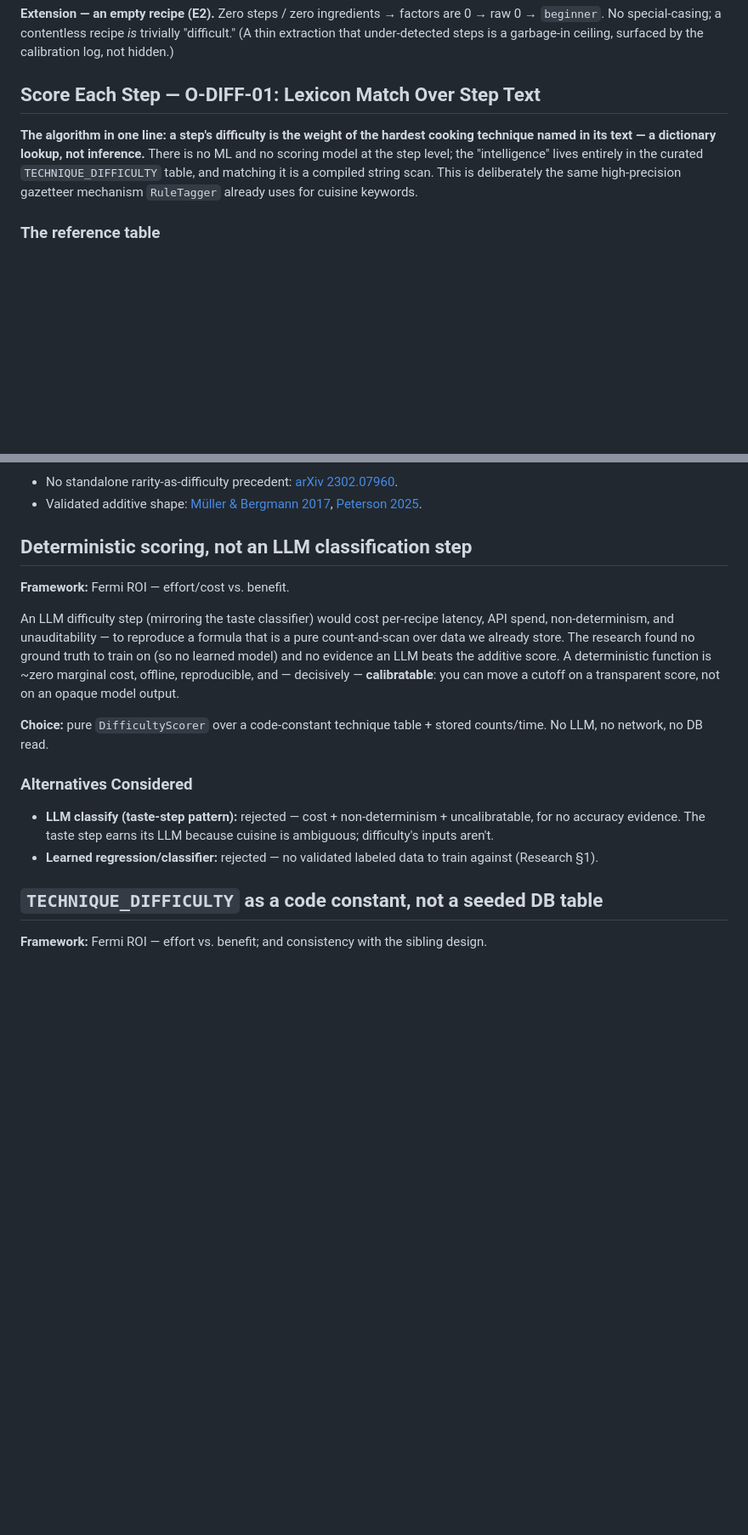
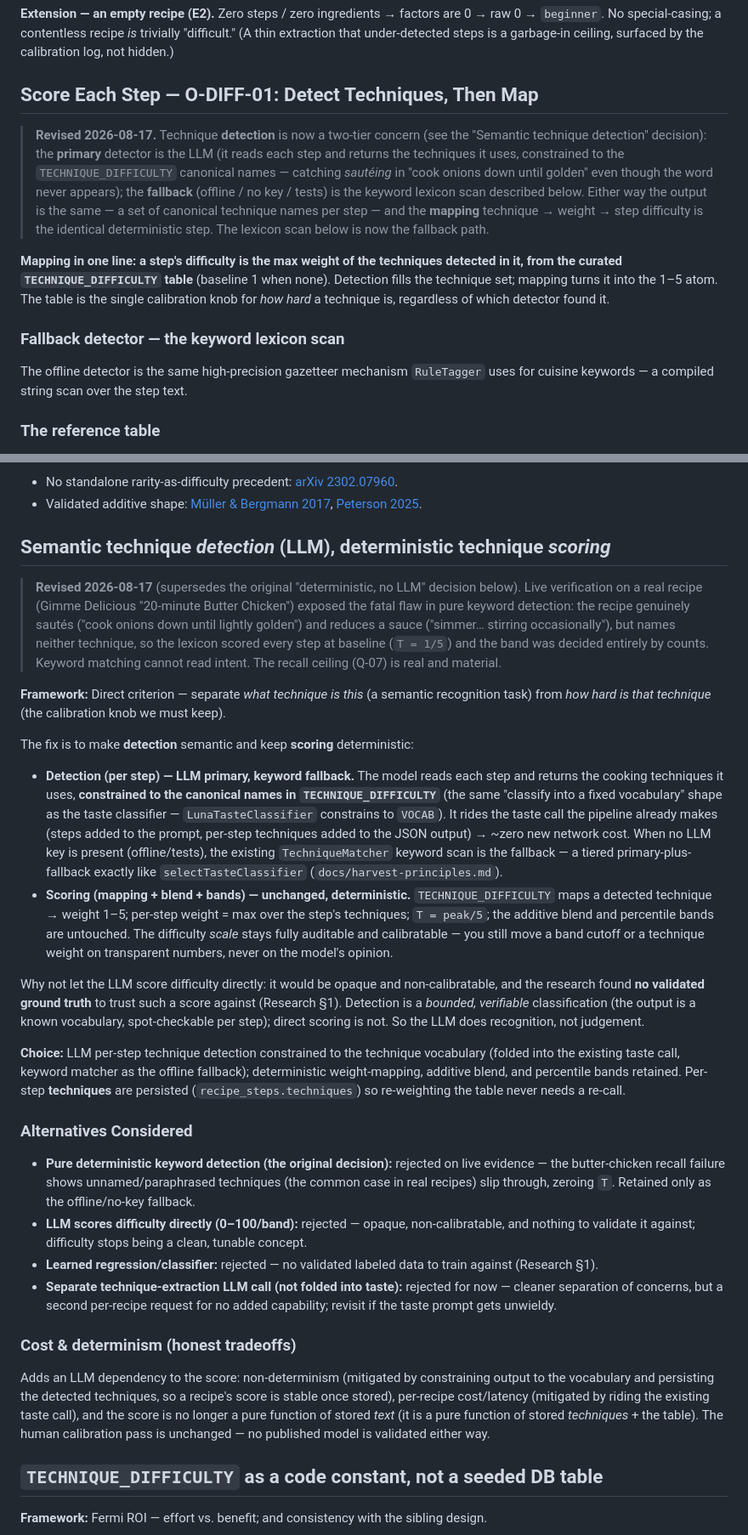
Before and after one commit to jordangaston/harvest, a Markdown page: docs/design-recipe-difficulty-signal.md, 2 parts joined by grey strips. Shown at 85% size. Rendered like a GitHub page; blank space fills up the shorter version.

Commit message:
docs(difficulty): reverse to semantic detection + WI-DIFF-5 spec
Live butter-chicken run showed the keyword recall ceiling is material
(sautes/reduces without naming them -> T=1). Record the reversed decision
(LLM detection, deterministic scoring) and the WI-DIFF-5 spec.

Co-Authored-By: Claude Opus 4.8 (1M context) <noreply@anthropic.com>

```diff
--- a/docs/design-recipe-difficulty-signal.md
+++ b/docs/design-recipe-difficulty-signal.md
@@ -296,13 +296,25 @@ belt-and-suspenders parity with its sibling steps.)
 `beginner`. No special-casing; a contentless recipe *is* trivially "difficult." (A thin extraction
 that under-detected steps is a garbage-in ceiling, surfaced by the calibration log, not hidden.)
 
-## Score Each Step — O-DIFF-01: Lexicon Match Over Step Text
+## Score Each Step — O-DIFF-01: Detect Techniques, Then Map
 
-**The algorithm in one line: a step's difficulty is the weight of the hardest cooking technique named
-in its text — a dictionary lookup, not inference.** There is no ML and no scoring model at the step
-level; the "intelligence" lives entirely in the curated `TECHNIQUE_DIFFICULTY` table, and matching it
-is a compiled string scan. This is deliberately the same high-precision gazetteer mechanism
-`RuleTagger` already uses for cuisine keywords.
+> **Revised 2026-08-17.** Technique **detection** is now a two-tier concern (see the "Semantic
+> technique detection" decision): the **primary** detector is the LLM (it reads each step and returns
+> the techniques it uses, constrained to the `TECHNIQUE_DIFFICULTY` canonical names — catching
+> *sautéing* in "cook onions down until golden" even though the word never appears); the **fallback**
+> (offline / no key / tests) is the keyword lexicon scan described below. Either way the output is the
+> same — a set of canonical technique names per step — and the **mapping** technique → weight → step
+> difficulty is the identical deterministic step. The lexicon scan below is now the fallback path.
+
+**Mapping in one line: a step's difficulty is the max weight of the techniques detected in it, from the
+curated `TECHNIQUE_DIFFICULTY` table** (baseline 1 when none). Detection fills the technique set;
+mapping turns it into the 1–5 atom. The table is the single calibration knob for *how hard* a technique
+is, regardless of which detector found it.
+
+### Fallback detector — the keyword lexicon scan
+
+The offline detector is the same high-precision gazetteer mechanism `RuleTagger` uses for cuisine
+keywords — a compiled string scan over the step text.
 
 ### The reference table
 
@@ -800,26 +817,60 @@ signal if the product ever wants "hard to shop for" (Q-04).
 - Validated additive shape: [Müller & Bergmann 2017](https://ceur-ws.org/Vol-2028/paper26.pdf),
   [Peterson 2025](https://colepeterson.me/docs/Cole_T_Peterson_MSCS_Thesis.pdf).
 
-## Deterministic scoring, not an LLM classification step
+## Semantic technique *detection* (LLM), deterministic technique *scoring*
 
-**Framework:** Fermi ROI — effort/cost vs. benefit.
+> **Revised 2026-08-17** (supersedes the original "deterministic, no LLM" decision below). Live
+> verification on a real recipe (Gimme Delicious "20-minute Butter Chicken") exposed the fatal flaw
+> in pure keyword detection: the recipe genuinely sautés ("cook onions down until lightly golden")
+> and reduces a sauce ("simmer… stirring occasionally"), but names neither technique, so the lexicon
+> scored every step at baseline (`T = 1/5`) and the band was decided entirely by counts. Keyword
+> matching cannot read intent. The recall ceiling (Q-07) is real and material.
 
-An LLM difficulty step (mirroring the taste classifier) would cost per-recipe latency, API spend,
-non-determinism, and unauditability — to reproduce a formula that is a pure count-and-scan over data
-we already store. The research found no ground truth to train on (so no learned model) and no evidence
-an LLM beats the additive score. A deterministic function is ~zero marginal cost, offline,
-reproducible, and — decisively — **calibratable**: you can move a cutoff on a transparent score, not
-on an opaque model output.
+**Framework:** Direct criterion — separate *what technique is this* (a semantic recognition task) from
+*how hard is that technique* (the calibration knob we must keep).
 
-**Choice:** pure `DifficultyScorer` over a code-constant technique table + stored counts/time. No LLM,
-no network, no DB read.
+The fix is to make **detection** semantic and keep **scoring** deterministic:
+
+- **Detection (per step) — LLM primary, keyword fallback.** The model reads each step and returns the
+  cooking techniques it uses, **constrained to the canonical names in `TECHNIQUE_DIFFICULTY`** (the
+  same "classify into a fixed vocabulary" shape as the taste classifier — `LunaTasteClassifier`
+  constrains to `VOCAB`). It rides the taste call the pipeline already makes (steps added to the
+  prompt, per-step techniques added to the JSON output) → ~zero new network cost. When no LLM key is
+  present (offline/tests), the existing `TechniqueMatcher` keyword scan is the fallback — a tiered
+  primary-plus-fallback exactly like `selectTasteClassifier` (`docs/harvest-principles.md`).
+- **Scoring (mapping + blend + bands) — unchanged, deterministic.** `TECHNIQUE_DIFFICULTY` maps a
+  detected technique → weight 1–5; per-step weight = max over the step's techniques; `T = peak/5`;
+  the additive blend and percentile bands are untouched. The difficulty *scale* stays fully auditable
+  and calibratable — you still move a band cutoff or a technique weight on transparent numbers, never
+  on the model's opinion.
+
+Why not let the LLM score difficulty directly: it would be opaque and non-calibratable, and the
+research found **no validated ground truth** to trust such a score against (Research §1). Detection is
+a *bounded, verifiable* classification (the output is a known vocabulary, spot-checkable per step);
+direct scoring is not. So the LLM does recognition, not judgement.
+
+**Choice:** LLM per-step technique detection constrained to the technique vocabulary (folded into the
+existing taste call, keyword matcher as the offline fallback); deterministic weight-mapping, additive
+blend, and percentile bands retained. Per-step **techniques** are persisted (`recipe_steps.techniques`)
+so re-weighting the table never needs a re-call.
 
 ### Alternatives Considered
-- **LLM classify (taste-step pattern):** rejected — cost + non-determinism + uncalibratable, for no
-  accuracy evidence. The taste step earns its LLM because cuisine is ambiguous; difficulty's inputs
-  aren't.
-- **Learned regression/classifier:** rejected — no validated labeled data to train against
-  (Research §1).
+- **Pure deterministic keyword detection (the original decision):** rejected on live evidence — the
+  butter-chicken recall failure shows unnamed/paraphrased techniques (the common case in real recipes)
+  slip through, zeroing `T`. Retained only as the offline/no-key fallback.
+- **LLM scores difficulty directly (0–100/band):** rejected — opaque, non-calibratable, and nothing to
+  validate it against; difficulty stops being a clean, tunable concept.
+- **Learned regression/classifier:** rejected — no validated labeled data to train against (Research §1).
+- **Separate technique-extraction LLM call (not folded into taste):** rejected for now — cleaner
+  separation of concerns, but a second per-recipe request for no added capability; revisit if the
+  taste prompt gets unwieldy.
+
+### Cost & determinism (honest tradeoffs)
+Adds an LLM dependency to the score: non-determinism (mitigated by constraining output to the
+vocabulary and persisting the detected techniques, so a recipe's score is stable once stored),
+per-recipe cost/latency (mitigated by riding the existing taste call), and the score is no longer a
+pure function of stored *text* (it is a pure function of stored *techniques* + the table). The human
+calibration pass is unchanged — no published model is validated either way.
 
 ## `TECHNIQUE_DIFFICULTY` as a code constant, not a seeded DB table
 
```
Also changed, not shown: other parts of docs/design-recipe-difficulty-signal.md (+10 -4 lines), 1 other file.
